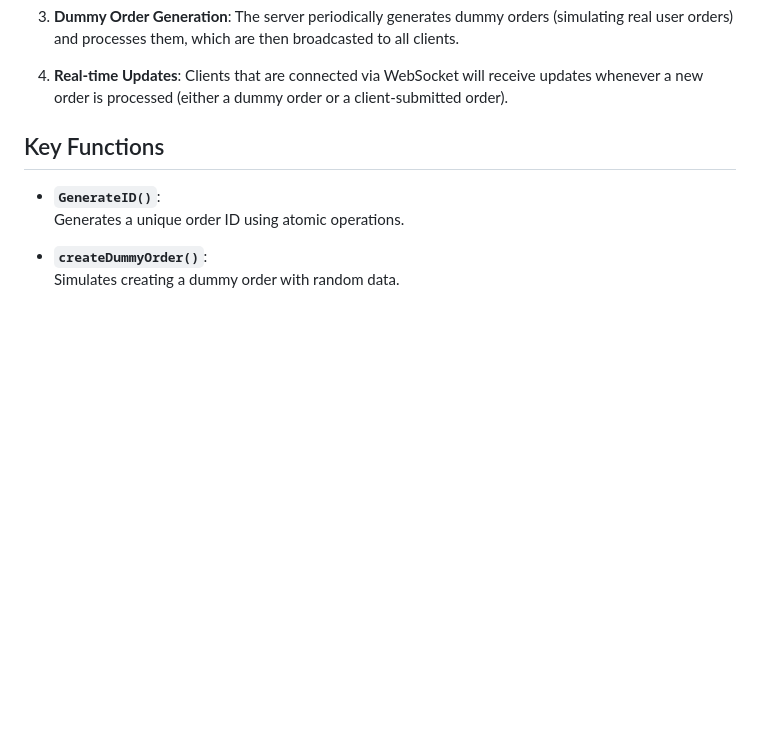
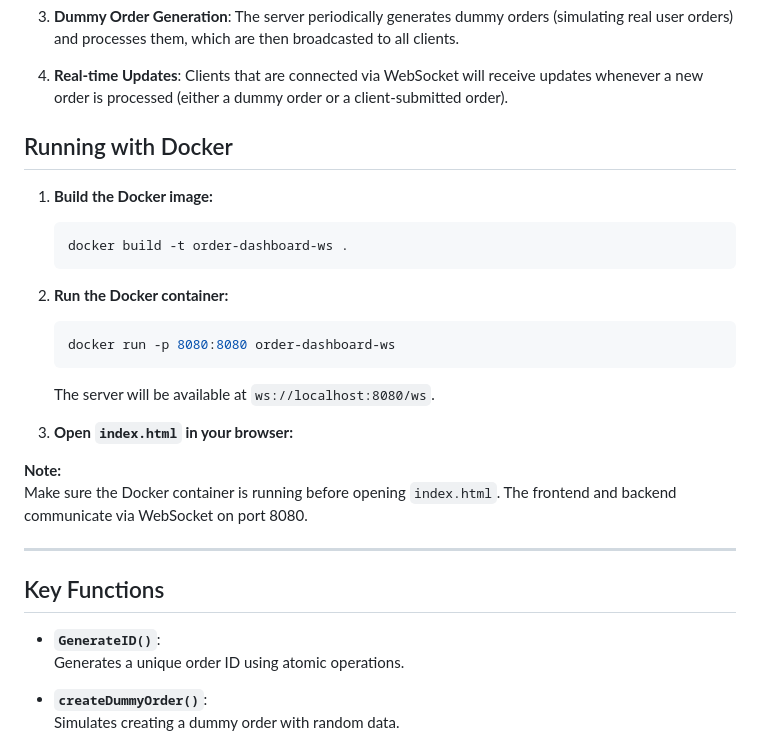
Before and after one commit to jcobthemaker/OrderDashboardWebsocket, a Markdown page: README.md, the part around the change. Drawn GitHub-style; blank space fills up the shorter version.

````diff
--- a/README.md
+++ b/README.md
@@ -30,6 +30,30 @@ This project implements a WebSocket-based order management system, allowing clie
 
 4. **Real-time Updates**:
    Clients that are connected via WebSocket will receive updates whenever a new order is processed (either a dummy order or a client-submitted order).
+
+## Running with Docker
+
+1. **Build the Docker image:**
+
+   ```sh
+   docker build -t order-dashboard-ws .
+   ```
+
+2. **Run the Docker container:**
+
+   ```sh
+   docker run -p 8080:8080 order-dashboard-ws
+   ```
+
+   The server will be available at `ws://localhost:8080/ws`.
+
+
+3. **Open `index.html` in your browser:**
+
+**Note:**
+Make sure the Docker container is running before opening `index.html`. The frontend and backend communicate via WebSocket on port 8080.
+
+---
 
 ## Key Functions
 
````
